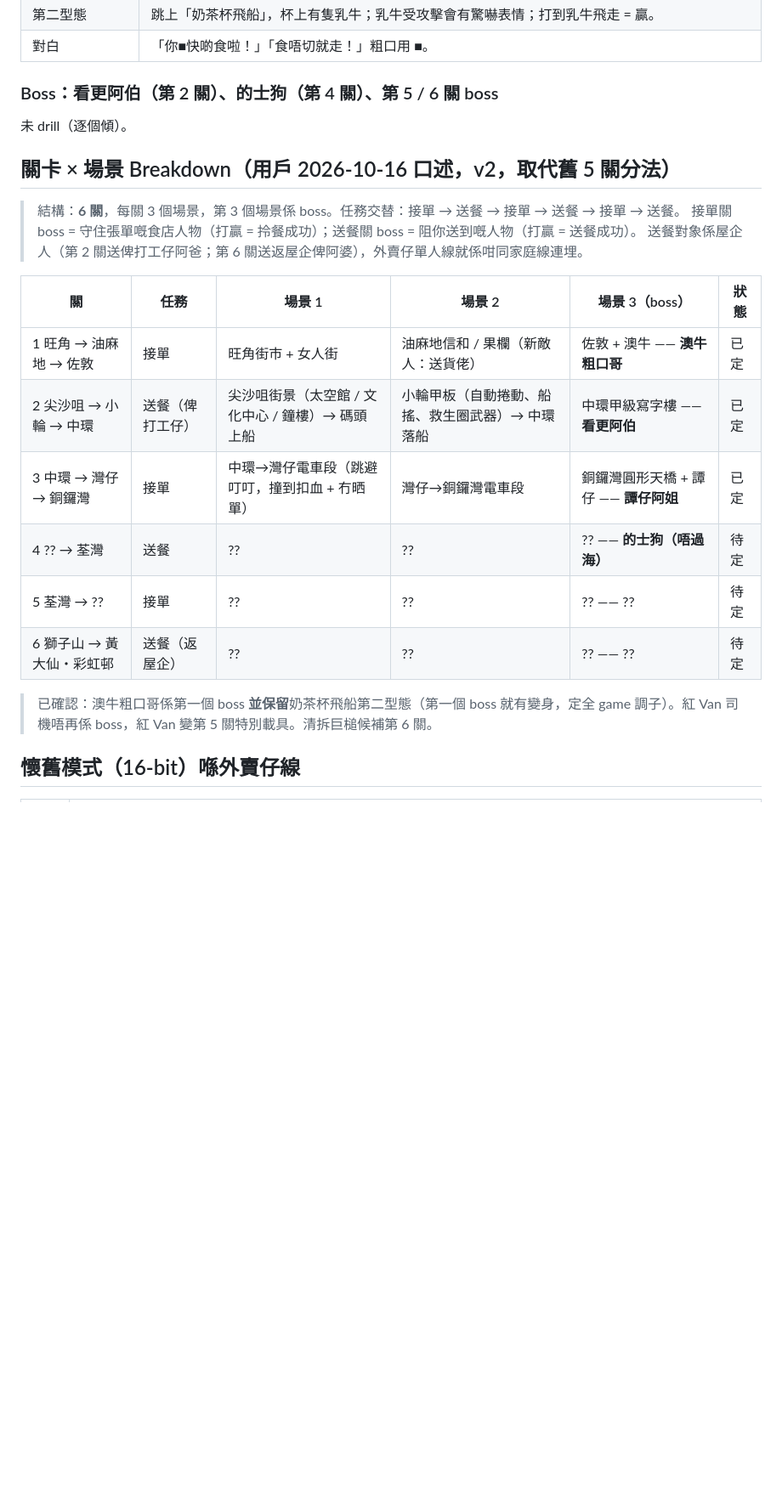
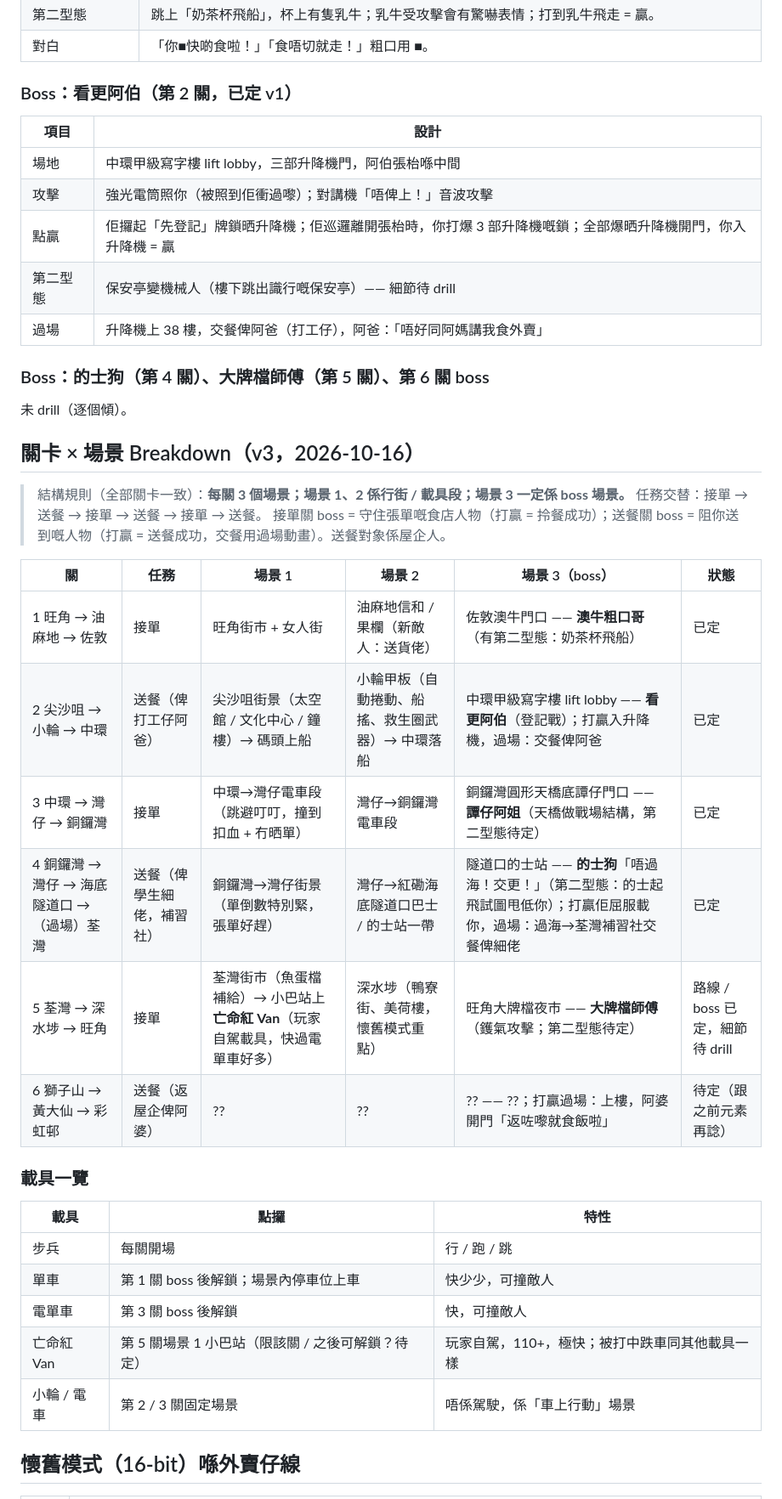
Before and after one commit to dcwhung/gohk, a Markdown page: .proj-docs/design/gameplay-delivery-boy.md, the part around one of its changes. Shown at 85% size. Rendered like a GitHub page; blank space fills up the shorter version.

Commit message:
docs(design): level breakdown v3 (3 scenes, boss always scene 3), vehicles table, security uncle boss
Co-Authored-By: Claude Fable 5.1 <noreply@anthropic.com>
Claude-Session: https://claude.ai/code/session_01NJbzKkhgnaU9wcVr4G44Vz

```diff
--- a/.proj-docs/design/gameplay-delivery-boy.md
+++ b/.proj-docs/design/gameplay-delivery-boy.md
@@ -93,26 +93,43 @@
 | 第二型態         | 跳上「奶茶杯飛船」，杯上有隻乳牛；乳牛受攻擊會有驚嚇表情；打到乳牛飛走 = 贏。                                |
 | 對白             | 「你■快啲食啦！」「食唔切就走！」粗口用 ■。                                                                  |
 
-### Boss：看更阿伯（第 2 關）、的士狗（第 4 關）、第 5 / 6 關 boss
+### Boss：看更阿伯（第 2 關，已定 v1）
+
+| 項目     | 設計                                                                                                       |
+| -------- | ---------------------------------------------------------------------------------------------------------- |
+| 場地     | 中環甲級寫字樓 lift lobby，三部升降機門，阿伯張枱喺中間                                                    |
+| 攻擊     | 強光電筒照你（被照到佢衝過嚟）；對講機「唔俾上！」音波攻擊                                                 |
+| 點贏     | 佢攞起「先登記」牌鎖晒升降機；佢巡邏離開張枱時，你打爆 3 部升降機嘅鎖；全部爆晒升降機開門，你入升降機 = 贏 |
+| 第二型態 | 保安亭變機械人（樓下跳出識行嘅保安亭）—— 細節待 drill                                                      |
+| 過場     | 升降機上 38 樓，交餐俾阿爸（打工仔），阿爸：「唔好同阿媽講我食外賣」                                       |
+
+### Boss：的士狗（第 4 關）、大牌檔師傅（第 5 關）、第 6 關 boss
 
 未 drill（逐個傾）。
 
-## 關卡 × 場景 Breakdown（用戶 2026-10-16 口述，v2，取代舊 5 關分法）
+## 關卡 × 場景 Breakdown（v3，2026-10-16）
 
-> 結構：**6 關**，每關 3 個場景，第 3 個場景係 boss。任務交替：接單 → 送餐 → 接單 → 送餐 → 接單 → 送餐。
-> 接單關 boss = 守住張單嘅食店人物（打贏 = 拎餐成功）；送餐關 boss = 阻你送到嘅人物（打贏 = 送餐成功）。
-> 送餐對象係屋企人（第 2 關送俾打工仔阿爸；第 6 關送返屋企俾阿婆），外賣仔單人線就係咁同家庭線連埋。
+> 結構規則（全部關卡一致）：**每關 3 個場景；場景 1、2 係行街 / 載具段；場景 3 一定係 boss 場景。** 任務交替：接單 → 送餐 → 接單 → 送餐 → 接單 → 送餐。
+> 接單關 boss = 守住張單嘅食店人物（打贏 = 拎餐成功）；送餐關 boss = 阻你送到嘅人物（打贏 = 送餐成功，交餐用過場動畫）。送餐對象係屋企人。
 
-| 關                        | 任務             | 場景 1                                           | 場景 2                                           | 場景 3（boss）                        | 狀態 |
-| ------------------------- | ---------------- | ------------------------------------------------ | ------------------------------------------------ | ------------------------------------- | ---- |
-| 1 旺角 → 油麻地 → 佐敦    | 接單             | 旺角街市 + 女人街                                | 油麻地信和 / 果欄（新敵人：送貨佬）              | 佐敦 + 澳牛 —— **澳牛粗口哥**         | 已定 |
-| 2 尖沙咀 → 小輪 → 中環    | 送餐（俾打工仔） | 尖沙咀街景（太空館 / 文化中心 / 鐘樓）→ 碼頭上船 | 小輪甲板（自動捲動、船搖、救生圈武器）→ 中環落船 | 中環甲級寫字樓 —— **看更阿伯**        | 已定 |
-| 3 中環 → 灣仔 → 銅鑼灣    | 接單             | 中環→灣仔電車段（跳避叮叮，撞到扣血 + 冇晒單）   | 灣仔→銅鑼灣電車段                                | 銅鑼灣圓形天橋 + 譚仔 —— **譚仔阿姐** | 已定 |
-| 4 ?? → 荃灣               | 送餐             | ??                                               | ??                                               | ?? —— **的士狗（唔過海）**            | 待定 |
-| 5 荃灣 → ??               | 接單             | ??                                               | ??                                               | ?? —— ??                              | 待定 |
-| 6 獅子山 → 黃大仙・彩虹邨 | 送餐（返屋企）   | ??                                               | ??                                               | ?? —— ??                              | 待定 |
+| 關                                         | 任務                       | 場景 1                                                                         | 場景 2                                           | 場景 3（boss）                                                                                                                | 狀態                           |
+| ------------------------------------------ | -------------------------- | ------------------------------------------------------------------------------ | ------------------------------------------------ | ----------------------------------------------------------------------------------------------------------------------------- | ------------------------------ |
+| 1 旺角 → 油麻地 → 佐敦                     | 接單                       | 旺角街市 + 女人街                                                              | 油麻地信和 / 果欄（新敵人：送貨佬）              | 佐敦澳牛門口 —— **澳牛粗口哥**（有第二型態：奶茶杯飛船）                                                                      | 已定                           |
+| 2 尖沙咀 → 小輪 → 中環                     | 送餐（俾打工仔阿爸）       | 尖沙咀街景（太空館 / 文化中心 / 鐘樓）→ 碼頭上船                               | 小輪甲板（自動捲動、船搖、救生圈武器）→ 中環落船 | 中環甲級寫字樓 lift lobby —— **看更阿伯**（登記戰）；打贏入升降機，過場：交餐俾阿爸                                           | 已定                           |
+| 3 中環 → 灣仔 → 銅鑼灣                     | 接單                       | 中環→灣仔電車段（跳避叮叮，撞到扣血 + 冇晒單）                                 | 灣仔→銅鑼灣電車段                                | 銅鑼灣圓形天橋底譚仔門口 —— **譚仔阿姐**（天橋做戰場結構，第二型態待定）                                                      | 已定                           |
+| 4 銅鑼灣 → 灣仔 → 海底隧道口 →（過場）荃灣 | 送餐（俾學生細佬，補習社） | 銅鑼灣→灣仔街景（單倒數特別緊，張單好趕）                                      | 灣仔→紅磡海底隧道口巴士 / 的士站一帶             | 隧道口的士站 —— **的士狗**「唔過海！交更！」（第二型態：的士起飛試圖甩低你）；打贏佢屈服載你，過場：過海→荃灣補習社交餐俾細佬 | 已定                           |
+| 5 荃灣 → 深水埗 → 旺角                     | 接單                       | 荃灣街市（魚蛋檔補給）→ 小巴站上**亡命紅 Van**（玩家自駕載具，快過電單車好多） | 深水埗（鴨寮街、美荷樓，懷舊模式重點）           | 旺角大牌檔夜市 —— **大牌檔師傅**（鑊氣攻擊；第二型態待定）                                                                    | 路線 / boss 已定，細節待 drill |
+| 6 獅子山 → 黃大仙 → 彩虹邨                 | 送餐（返屋企俾阿婆）       | ??                                                                             | ??                                               | ?? —— ??；打贏過場：上樓，阿婆開門「返咗嚟就食飯啦」                                                                          | 待定（跟之前元素再諗）         |
 
-> 已確認：澳牛粗口哥係第一個 boss **並保留**奶茶杯飛船第二型態（第一個 boss 就有變身，定全 game 調子）。紅 Van 司機唔再係 boss，紅 Van 變第 5 關特別載具。清拆巨槌候補第 6 關。
+### 載具一覽
+
+| 載具        | 點攞                                              | 特性                                           |
+| ----------- | ------------------------------------------------- | ---------------------------------------------- |
+| 步兵        | 每關開場                                          | 行 / 跑 / 跳                                   |
+| 單車        | 第 1 關 boss 後解鎖；場景內停車位上車             | 快少少，可撞敵人                               |
+| 電單車      | 第 3 關 boss 後解鎖                               | 快，可撞敵人                                   |
+| 亡命紅 Van  | 第 5 關場景 1 小巴站（限該關 / 之後可解鎖？待定） | 玩家自駕，110+，極快；被打中跌車同其他載具一樣 |
+| 小輪 / 電車 | 第 2 / 3 關固定場景                               | 唔係駕駛，係「車上行動」場景                   |
 
 ## 懷舊模式（16-bit）喺外賣仔線
 
```
Also changed, not shown: other parts of .proj-docs/design/gameplay-delivery-boy.md (+6 -7 lines).
